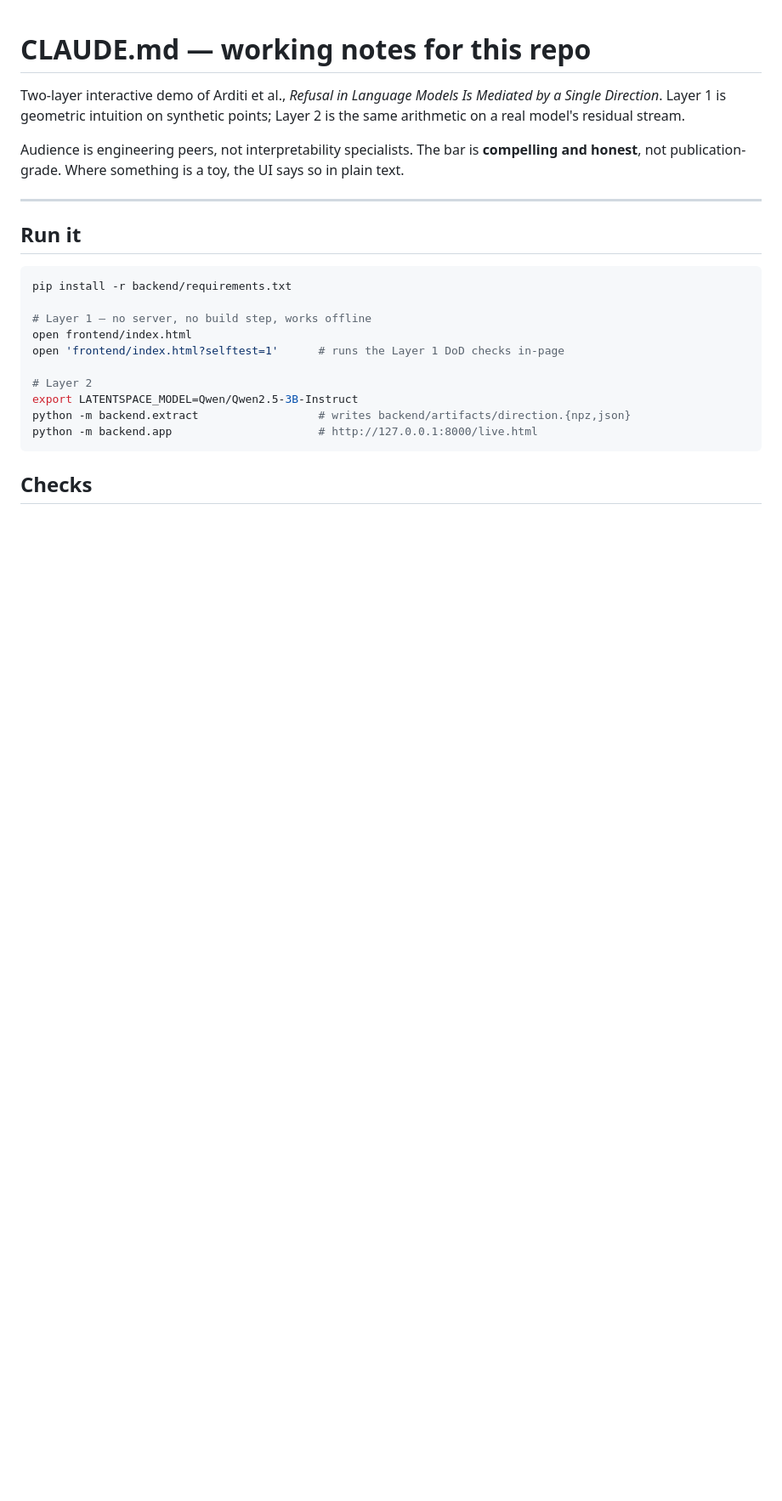
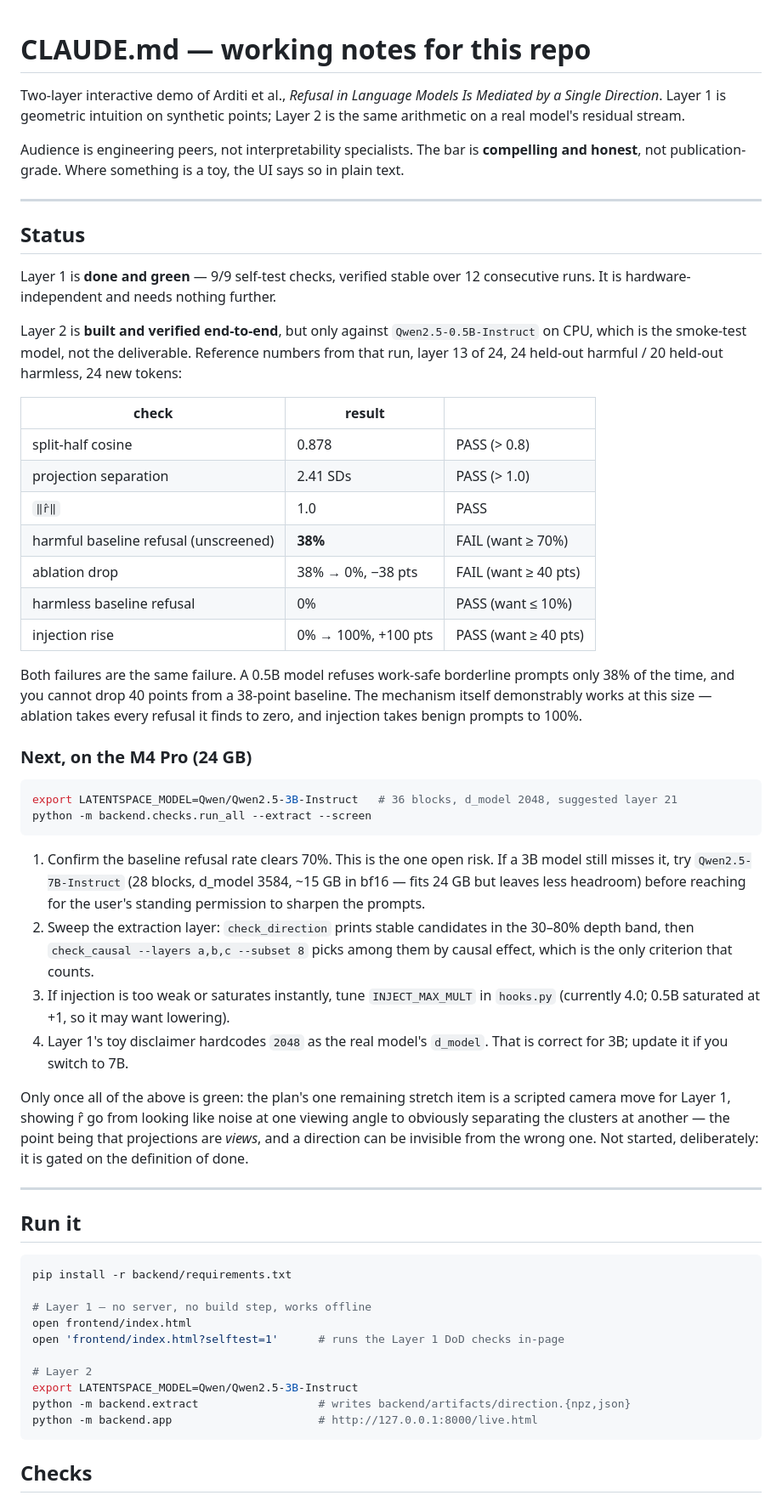
Before and after one commit to anthonyticinovic/LLM-Refusal-Demo, a Markdown page: CLAUDE.md, the part around the change. Shown at 85% size. Rendered like a GitHub page; blank space fills up the shorter version.

Commit message:
Record smoke-test results and the M4 handoff plan
Layer 2 verified end-to-end on Qwen2.5-0.5B-Instruct (CPU). Direction
quality passes; the causal asymmetry reproduces. Two definition-of-done
items fail, both for one reason: a 0.5B model refuses work-safe borderline
prompts only 38% of the time, and a 40-point drop is not available from a
38-point baseline. Injection is unaffected and lands +100 points.

Documents the exact remaining hardware-bound work: target model, layer
sweep procedure, and the one open risk (whether 3B clears the 70% baseline
bar on work-safe prompts).

Co-Authored-By: Claude Opus 5 <noreply@anthropic.com>

````diff
--- a/CLAUDE.md
+++ b/CLAUDE.md
@@ -7,6 +7,58 @@ points; Layer 2 is the same arithmetic on a real model's residual stream.
 Audience is engineering peers, not interpretability specialists. The bar is
 **compelling and honest**, not publication-grade. Where something is a toy, the
 UI says so in plain text.
+
+---
+
+## Status
+
+Layer 1 is **done and green** — 9/9 self-test checks, verified stable over 12
+consecutive runs. It is hardware-independent and needs nothing further.
+
+Layer 2 is **built and verified end-to-end**, but only against
+`Qwen2.5-0.5B-Instruct` on CPU, which is the smoke-test model, not the
+deliverable. Reference numbers from that run, layer 13 of 24, 24 held-out
+harmful / 20 held-out harmless, 24 new tokens:
+
+| check | result | |
+|---|---|---|
+| split-half cosine | 0.878 | PASS (> 0.8) |
+| projection separation | 2.41 SDs | PASS (> 1.0) |
+| `‖r̂‖` | 1.0 | PASS |
+| harmful baseline refusal (unscreened) | **38%** | FAIL (want ≥ 70%) |
+| ablation drop | 38% → 0%, −38 pts | FAIL (want ≥ 40 pts) |
+| harmless baseline refusal | 0% | PASS (want ≤ 10%) |
+| injection rise | 0% → 100%, +100 pts | PASS (want ≥ 40 pts) |
+
+Both failures are the same failure. A 0.5B model refuses work-safe borderline
+prompts only 38% of the time, and you cannot drop 40 points from a 38-point
+baseline. The mechanism itself demonstrably works at this size — ablation takes
+every refusal it finds to zero, and injection takes benign prompts to 100%.
+
+### Next, on the M4 Pro (24 GB)
+
+```bash
+export LATENTSPACE_MODEL=Qwen/Qwen2.5-3B-Instruct   # 36 blocks, d_model 2048, suggested layer 21
+python -m backend.checks.run_all --extract --screen
+```
+
+1. Confirm the baseline refusal rate clears 70%. This is the one open risk. If a
+   3B model still misses it, try `Qwen2.5-7B-Instruct` (28 blocks, d_model 3584,
+   ~15 GB in bf16 — fits 24 GB but leaves less headroom) before reaching for the
+   user's standing permission to sharpen the prompts.
+2. Sweep the extraction layer: `check_direction` prints stable candidates in the
+   30–80% depth band, then `check_causal --layers a,b,c --subset 8` picks among
+   them by causal effect, which is the only criterion that counts.
+3. If injection is too weak or saturates instantly, tune `INJECT_MAX_MULT` in
+   `hooks.py` (currently 4.0; 0.5B saturated at +1, so it may want lowering).
+4. Layer 1's toy disclaimer hardcodes `2048` as the real model's `d_model`.
+   That is correct for 3B; update it if you switch to 7B.
+
+Only once all of the above is green: the plan's one remaining stretch item is a
+scripted camera move for Layer 1, showing r̂ go from looking like noise at one
+viewing angle to obviously separating the clusters at another — the point being
+that projections are *views*, and a direction can be invisible from the wrong
+one. Not started, deliberately: it is gated on the definition of done.
 
 ---
 
````
